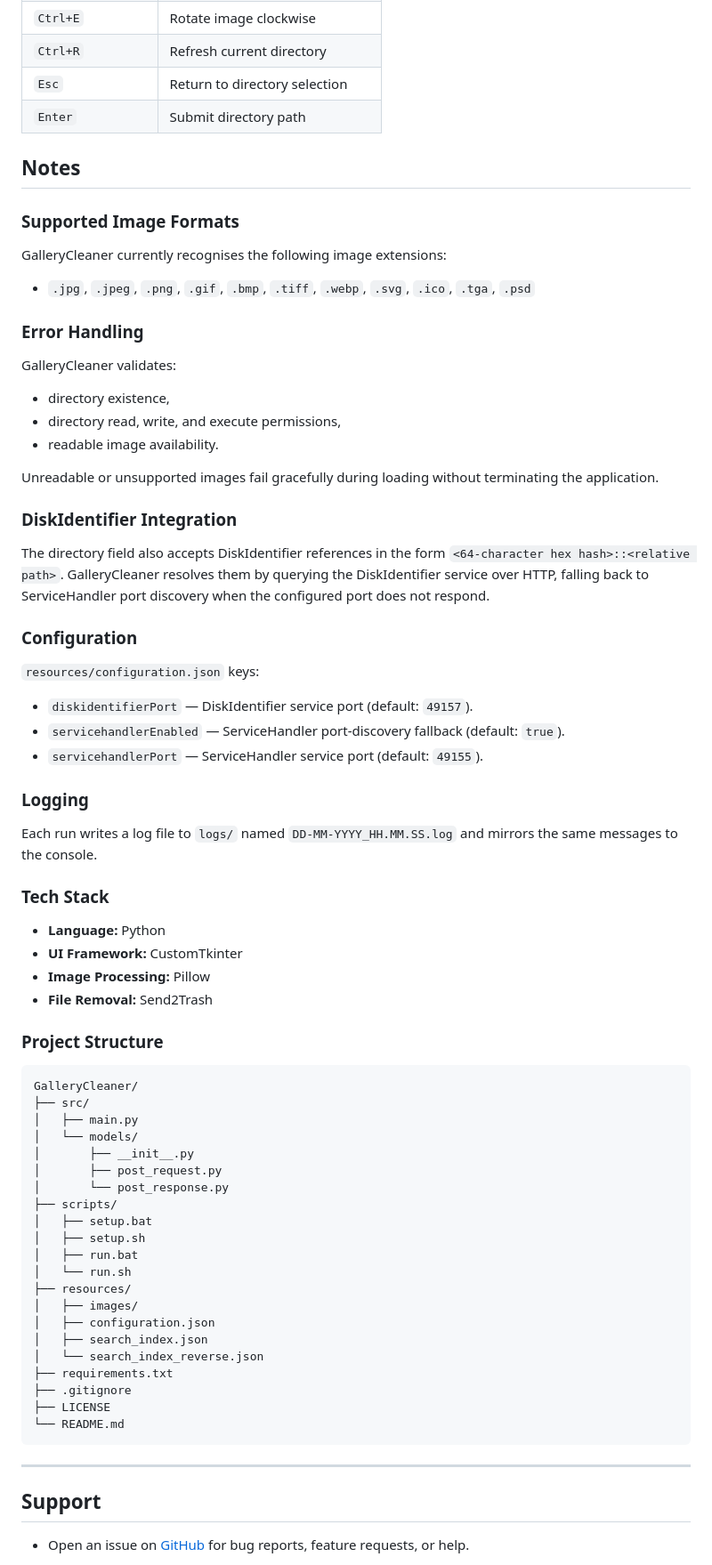
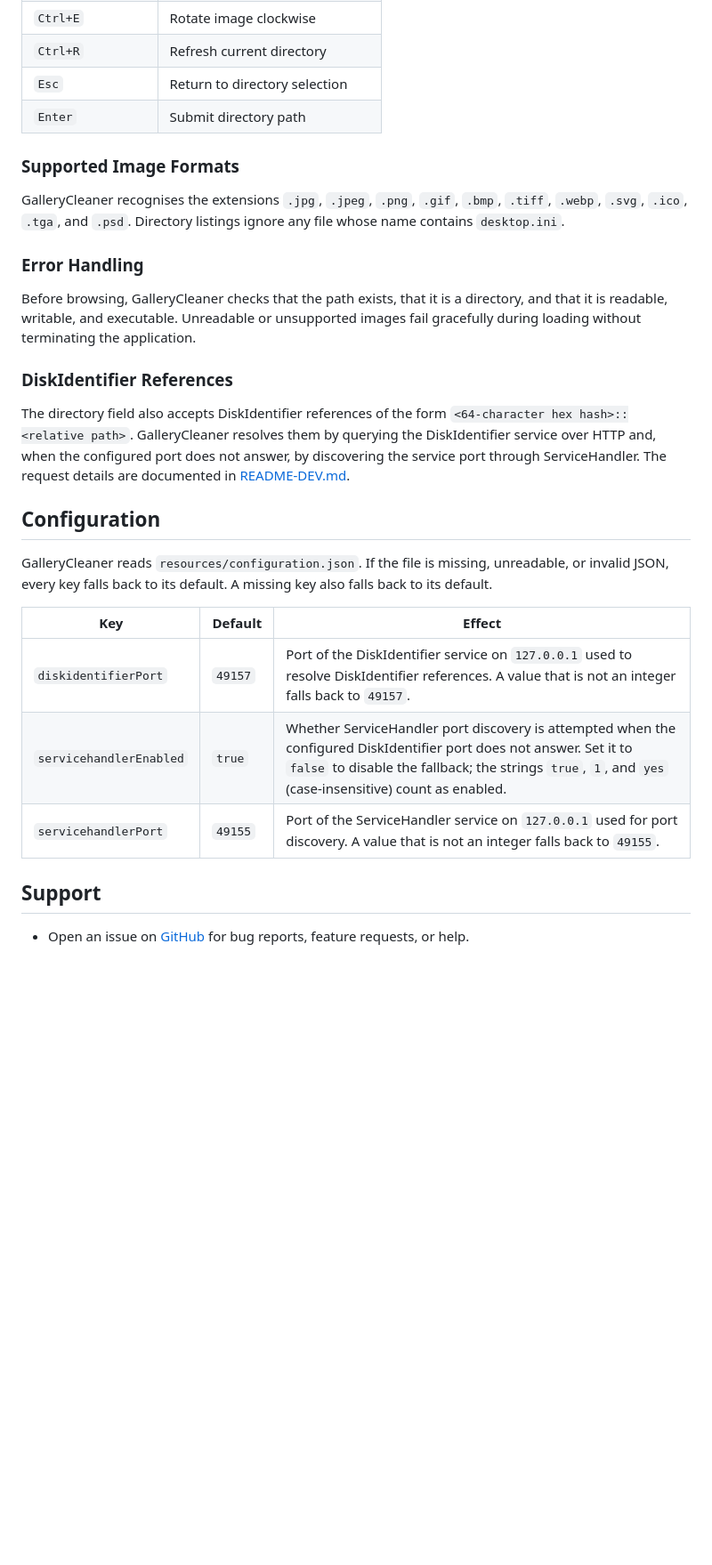
Before and after one commit to LorenBll/GalleryCleaner, a Markdown page: README.md, the part around one of its changes. Shown at 89% size. GitHub-like rendering; blank space fills up the shorter version.

````diff
--- a/README.md
+++ b/README.md
@@ -63,74 +68,27 @@ If no supported images are found, an error message is displayed on the directory
 | `Esc` | Return to directory selection |
 | `Enter` | Submit directory path |
 
-## Notes
-
 ### Supported Image Formats
 
-GalleryCleaner currently recognises the following image extensions:
-
-- `.jpg`, `.jpeg`, `.png`, `.gif`, `.bmp`, `.tiff`, `.webp`, `.svg`, `.ico`, `.tga`, `.psd`
+GalleryCleaner recognises the extensions `.jpg`, `.jpeg`, `.png`, `.gif`, `.bmp`, `.tiff`, `.webp`, `.svg`, `.ico`, `.tga`, and `.psd`. Directory listings ignore any file whose name contains `desktop.ini`.
 
 ### Error Handling
 
-GalleryCleaner validates:
+Before browsing, GalleryCleaner checks that the path exists, that it is a directory, and that it is readable, writable, and executable. Unreadable or unsupported images fail gracefully during loading without terminating the application.
 
-- directory existence,
-- directory read, write, and execute permissions,
-- readable image availability.
+### DiskIdentifier References
 
-Unreadable or unsupported images fail gracefully during loading without terminating the application.
+The directory field also accepts DiskIdentifier references of the form `<64-character hex hash>::<relative path>`. GalleryCleaner resolves them by querying the DiskIdentifier service over HTTP and, when the configured port does not answer, by discovering the service port through ServiceHandler. The request details are documented in [README-DEV.md](README-DEV.md).
 
-### DiskIdentifier Integration
+## Configuration
 
-The directory field also accepts DiskIdentifier references in the form `<64-character hex hash>::<relative path>`. GalleryCleaner resolves them by querying the DiskIdentifier service over HTTP, falling back to ServiceHandler port discovery when the configured port does not respond.
+GalleryCleaner reads `resources/configuration.json`. If the file is missing, unreadable, or invalid JSON, every key falls back to its default. A missing key also falls back to its default.
 
-### Configuration
-
-`resources/configuration.json` keys:
-
-- `diskidentifierPort` — DiskIdentifier service port (default: `49157`).
-- `servicehandlerEnabled` — ServiceHandler port-discovery fallback (default: `true`).
-- `servicehandlerPort` — ServiceHandler service port (default: `49155`).
-
-### Logging
-
-Each run writes a log file to `logs/` named `DD-MM-YYYY_HH.MM.SS.log` and mirrors the same messages to the console.
-
-### Tech Stack
-
-- **Language:** Python
-- **UI Framework:** CustomTkinter
-- **Image Processing:** Pillow
-- **File Removal:** Send2Trash
-
-### Project Structure
-
-```text
-GalleryCleaner/
-├── src/
-│   ├── main.py
-│   └── models/
-│       ├── __init__.py
-│       ├── post_request.py
-│       └── post_response.py
-├── scripts/
-│   ├── setup.bat
-│   ├── setup.sh
-│   ├── run.bat
-│   └── run.sh
-├── resources/
-│   ├── images/
-│   ├── configuration.json
-│   ├── search_index.json
-│   └── search_index_reverse.json
-├── requirements.txt
-├── .gitignore
-├── LICENSE
-└── README.md
-```
-
----
+| Key | Default | Effect |
+|---|---|---|
+| `diskidentifierPort` | `49157` | Port of the DiskIdentifier service on `127.0.0.1` used to resolve DiskIdentifier references. A value that is not an integer falls back to `49157`. |
+| `servicehandlerEnabled` | `true` | Whether ServiceHandler port discovery is attempted when the configured DiskIdentifier port does not answer. Set it to `false` to disable the fallback; the strings `true`, `1`, and `yes` (case-insensitive) count as enabled. |
+| `servicehandlerPort` | `49155` | Port of the ServiceHandler service on `127.0.0.1` used for port discovery. A value that is not an integer falls back to `49155`. |
 
 ## Support
 
````
Also changed, not shown: other parts of README.md (+29 -24 lines), README-DEV.md (added, +195 -0 lines).
